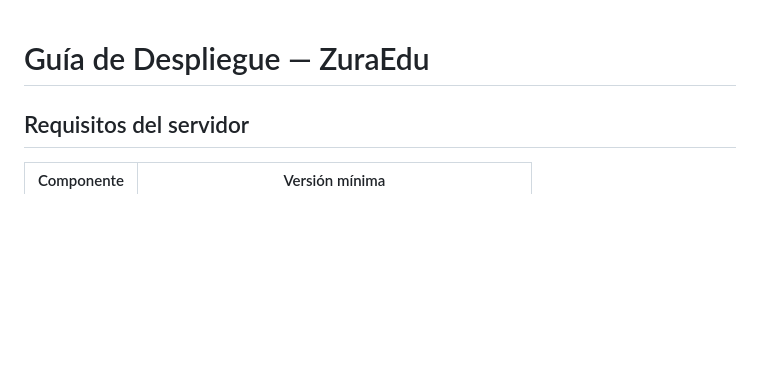
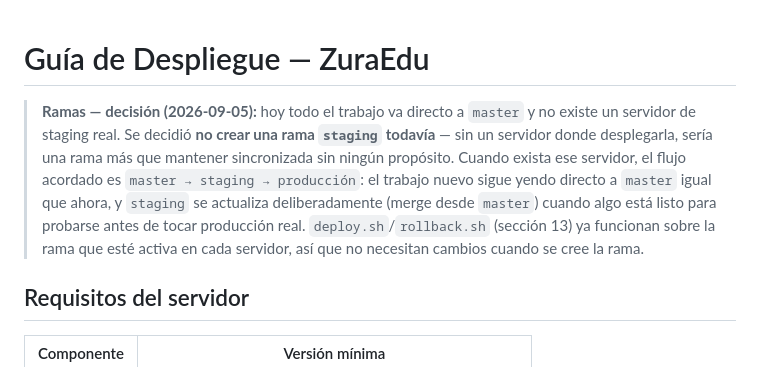
Before and after one commit to Adaury/ZuraEdu, a Markdown page: DEPLOY.md, the part around the change. Rendered like a GitHub page; blank space fills up the shorter version.

Commit message:
docs(deploy): documentar decisión de no crear rama staging todavía (Gate blocker #3, parte 3/3)
No existe un servidor de staging real hoy, así que crear la rama ahora
sería mantener sincronizada una rama sin ningún propósito. Se decidió
posponerla y dejar documentado el flujo acordado para cuando exista ese
servidor: master → staging → producción (el trabajo sigue yendo directo
a master, staging se actualiza deliberadamente desde ahí). deploy.sh y
rollback.sh ya funcionan sobre la rama activa de cada servidor, así que
no necesitan cambios cuando se cree.

Con esto, el blocker #3 del Gate de Producción queda cerrado: CI (GitHub
Actions), script de deploy + rollback, y decisión de rama documentada.

Co-Authored-By: Claude Sonnet 5 <noreply@anthropic.com>
Claude-Session: https://claude.ai/code/session_01VS3GjLncZbmzVKKiLiUrMB

```diff
--- a/DEPLOY.md
+++ b/DEPLOY.md
@@ -1,4 +1,16 @@
 # Guía de Despliegue — ZuraEdu
+
+> **Ramas — decisión (2026-09-05):** hoy todo el trabajo va directo a
+> `master` y no existe un servidor de staging real. Se decidió **no crear
+> una rama `staging` todavía** — sin un servidor donde desplegarla, sería
+> una rama más que mantener sincronizada sin ningún propósito. Cuando
+> exista ese servidor, el flujo acordado es `master → staging →
+> producción`: el trabajo nuevo sigue yendo directo a `master` igual que
+> ahora, y `staging` se actualiza deliberadamente (merge desde `master`)
+> cuando algo está listo para probarse antes de tocar producción real.
+> `deploy.sh`/`rollback.sh` (sección 13) ya funcionan sobre la rama que
+> esté activa en cada servidor, así que no necesitan cambios cuando se
+> cree la rama.
 
 ## Requisitos del servidor
 
```
